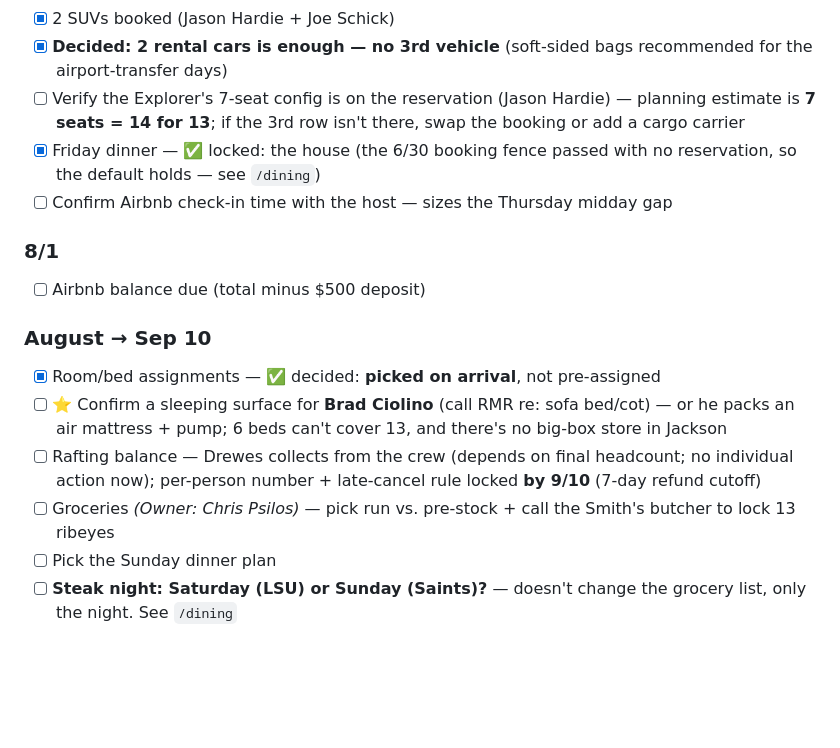
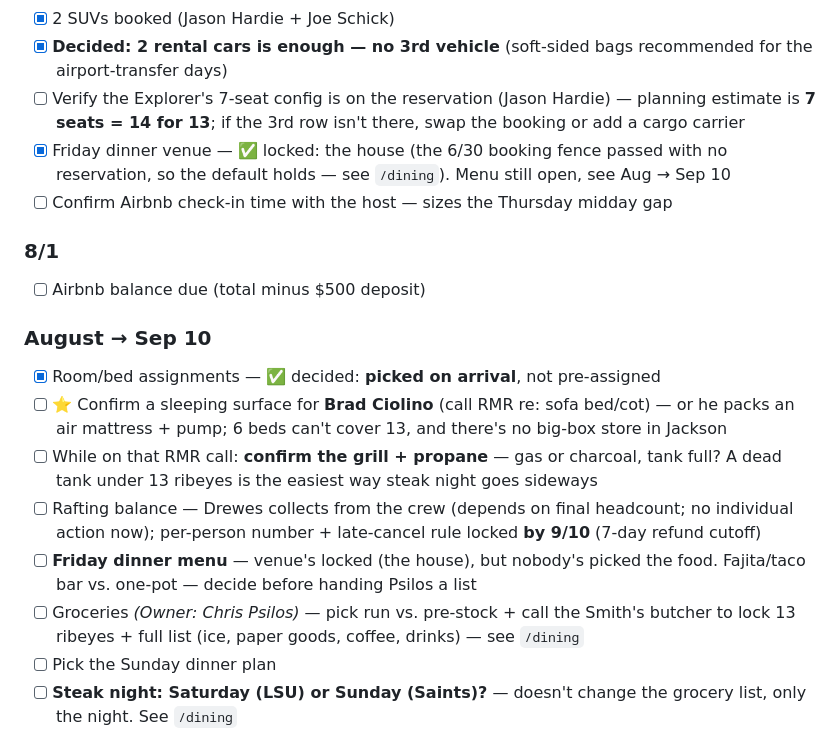
Before and after one commit to evantrapani-collab/jackson-hole-2026, a Markdown page: logistics/logistics.md, the part around the change. Drawn GitHub-style; blank space fills up the shorter version.

Commit message:
Logistics: add grill/propane check + Friday menu; clarify Friday dinner venue-vs-menu split

```diff
--- a/logistics/logistics.md
+++ b/logistics/logistics.md
@@ -167,7 +167,7 @@ Contract is signed. Key details:
 - [x] 2 SUVs booked (Jason Hardie + Joe Schick)
 - [x] **Decided: 2 rental cars is enough — no 3rd vehicle** (soft-sided bags recommended for the airport-transfer days)
 - [ ] Verify the Explorer's 7-seat config is on the reservation (Jason Hardie) — planning estimate is **7 seats = 14 for 13**; if the 3rd row isn't there, swap the booking or add a cargo carrier
-- [x] Friday dinner — ✅ locked: the house (the 6/30 booking fence passed with no reservation, so the default holds — see `/dining`)
+- [x] Friday dinner venue — ✅ locked: the house (the 6/30 booking fence passed with no reservation, so the default holds — see `/dining`). Menu still open, see Aug → Sep 10
 - [ ] Confirm Airbnb check-in time with the host — sizes the Thursday midday gap
 
 ### 8/1
@@ -176,8 +176,10 @@ Contract is signed. Key details:
 ### August → Sep 10
 - [x] Room/bed assignments — ✅ decided: **picked on arrival**, not pre-assigned
 - [ ] ⭐ Confirm a sleeping surface for **Brad Ciolino** (call RMR re: sofa bed/cot) — or he packs an air mattress + pump; 6 beds can't cover 13, and there's no big-box store in Jackson
+- [ ] While on that RMR call: **confirm the grill + propane** — gas or charcoal, tank full? A dead tank under 13 ribeyes is the easiest way steak night goes sideways
 - [ ] Rafting balance — Drewes collects from the crew (depends on final headcount; no individual action now); per-person number + late-cancel rule locked **by 9/10** (7-day refund cutoff)
-- [ ] Groceries *(Owner: Chris Psilos)* — pick run vs. pre-stock + call the Smith's butcher to lock 13 ribeyes
+- [ ] **Friday dinner menu** — venue's locked (the house), but nobody's picked the food. Fajita/taco bar vs. one-pot — decide before handing Psilos a list
+- [ ] Groceries *(Owner: Chris Psilos)* — pick run vs. pre-stock + call the Smith's butcher to lock 13 ribeyes + full list (ice, paper goods, coffee, drinks) — see `/dining`
 - [ ] Pick the Sunday dinner plan
 - [ ] **Steak night: Saturday (LSU) or Sunday (Saints)?** — doesn't change the grocery list, only the night. See `/dining`
 
```
